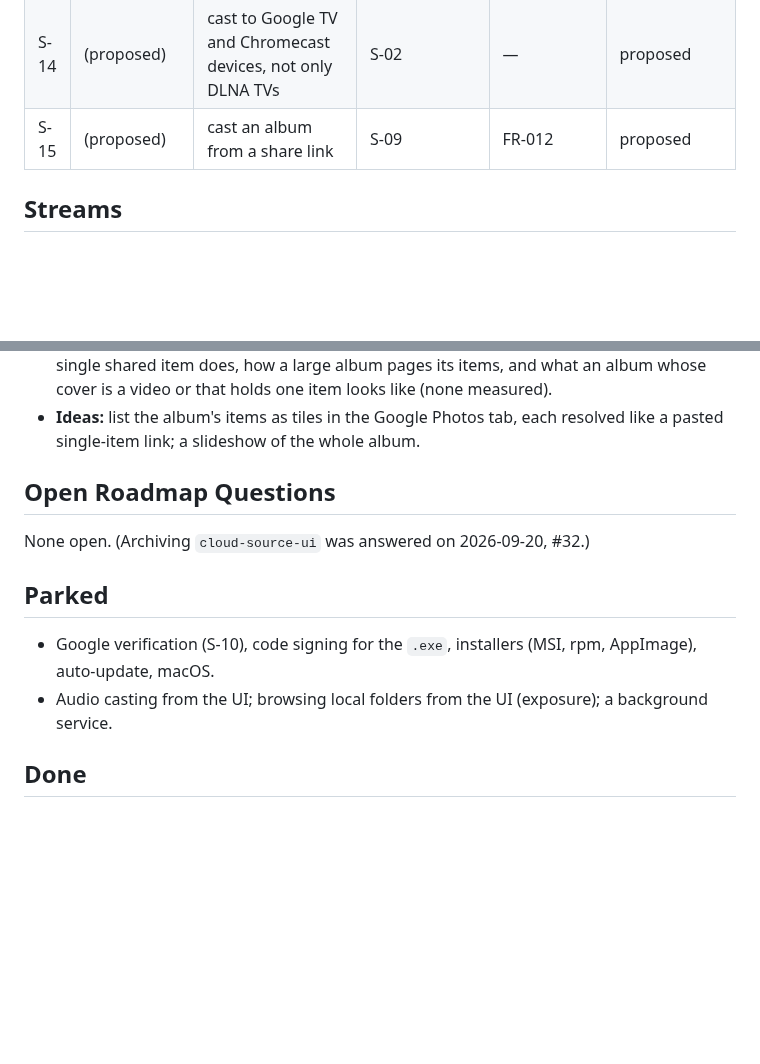
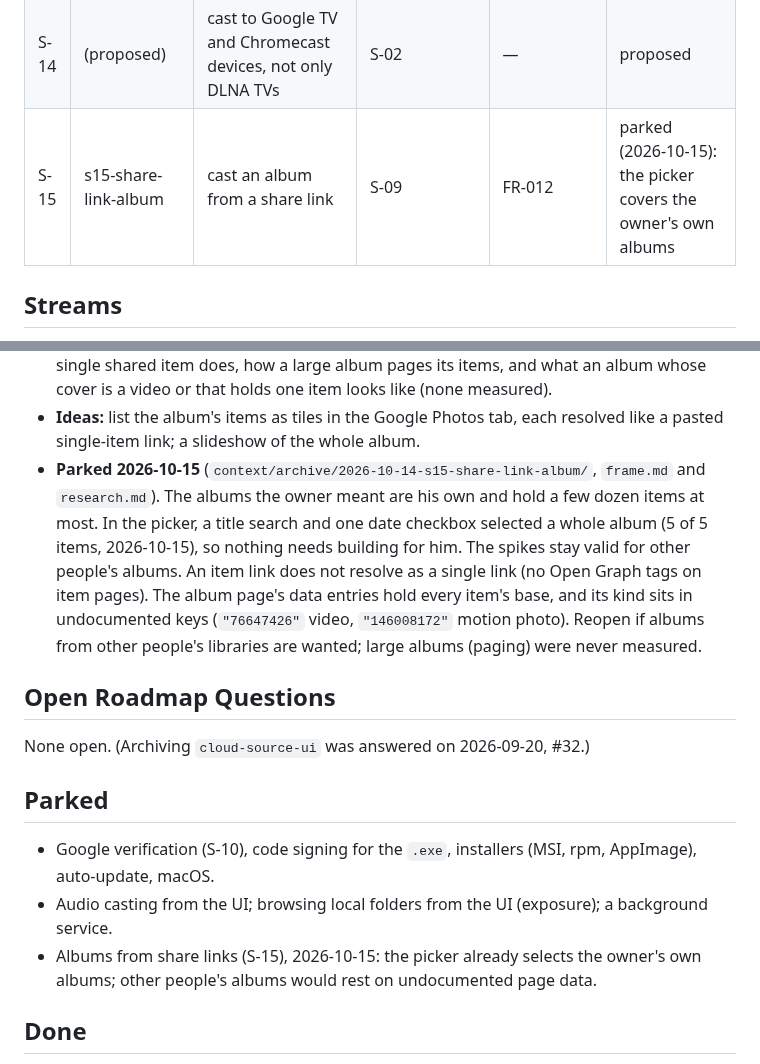
Before and after one commit to Piotr-Miller/cast-tv, a Markdown page: context/foundation/roadmap.md, 2 parts joined by grey strips. Rendered like a GitHub page; blank space fills up the shorter version.

Commit message:
docs(roadmap): park S-15, albums from share links
The albums the owner meant are his own and hold a few dozen items. In
Google's picker a title search and one date checkbox selected a whole
album (5 of 5 items, 2026-10-15), so nothing needs building for him.
The S-15 spikes stay on record for other people's albums: item links do
not resolve as single links, and an item's kind sits only in
undocumented page data.

Co-Authored-By: Claude Opus 5.5 <noreply@anthropic.com>

```diff
--- a/context/foundation/roadmap.md
+++ b/context/foundation/roadmap.md
@@ -47,7 +47,7 @@ conversion and the cast supervisor. Delivered with `cloud-source-ui` (PR #1, 202
 | S-12 | (proposed) | run cast-tv as a desktop window on Windows and Linux, not only a browser tab | S-08 | — | proposed |
 | S-13 | s13-gopro-auth | connect GoPro without copying a token by hand | S-03 | FR-010 | merged (PR #40, 2026-10-12); only rows 5.11-5.12 open, at GoPro's first refusal |
 | S-14 | (proposed) | cast to Google TV and Chromecast devices, not only DLNA TVs | S-02 | — | proposed |
-| S-15 | (proposed) | cast an album from a share link | S-09 | FR-012 | proposed |
+| S-15 | s15-share-link-album | cast an album from a share link | S-09 | FR-012 | parked (2026-10-15): the picker covers the owner's own albums |
 
 ## Streams
 
@@ -200,6 +200,14 @@ plan. The ideas under each are starting points, not findings.
   video or that holds one item looks like (none measured).
 - **Ideas:** list the album's items as tiles in the Google Photos tab, each resolved like a pasted
   single-item link; a slideshow of the whole album.
+- **Parked 2026-10-15** (`context/archive/2026-10-14-s15-share-link-album/`, `frame.md` and
+  `research.md`). The albums the owner meant are his own and hold a few dozen items at most. In the picker, a
+  title search and one date checkbox selected a whole album (5 of 5 items, 2026-10-15), so
+  nothing needs building for him. The spikes stay valid for other people's albums. An item link
+  does not resolve as a single link (no Open Graph tags on item pages). The album page's data
+  entries hold every item's base, and its kind sits in undocumented keys (`"76647426"` video,
+  `"146008172"` motion photo). Reopen if albums from other people's libraries are wanted; large
+  albums (paging) were never measured.
 
 ## Open Roadmap Questions
 
@@ -210,6 +218,8 @@ None open. (Archiving `cloud-source-ui` was answered on 2026-09-20, #32.)
 - Google verification (S-10), code signing for the `.exe`, installers (MSI, rpm, AppImage),
   auto-update, macOS.
 - Audio casting from the UI; browsing local folders from the UI (exposure); a background service.
+- Albums from share links (S-15), 2026-10-15: the picker already selects the owner's own albums;
+  other people's albums would rest on undocumented page data.
 
 ## Done
 
```
Also changed, not shown: other parts of context/foundation/roadmap.md (+1 -1 lines).
